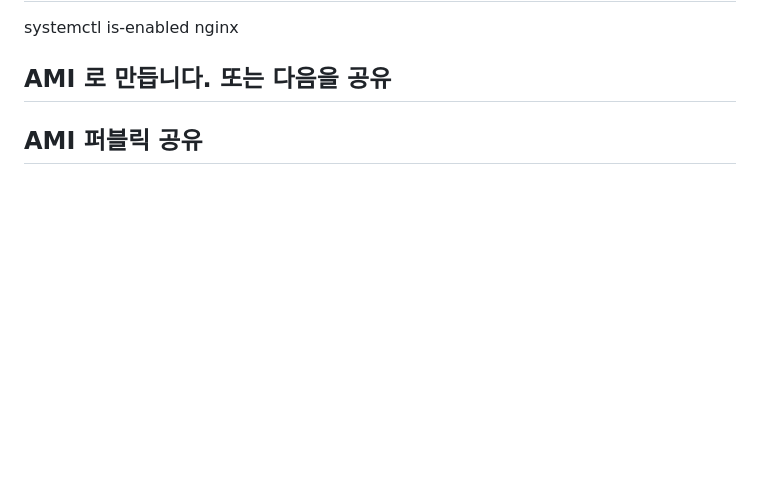
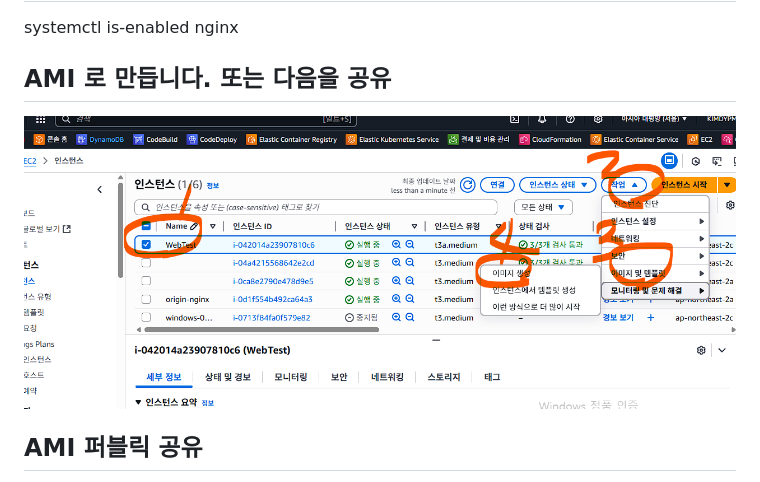
Before and after one commit to edumgt/AWS-EC2-ECS-LB, a Markdown page: Readme0701.md, the part around the change. Rendered like a GitHub page; pictures changed too: image-156.png (added); blank space fills up the shorter version.

```diff
--- a/Readme0701.md
+++ b/Readme0701.md
@@ -13,7 +13,7 @@ sudo systemctl enable nginx
 systemctl is-enabled nginx
 
 ## AMI 로 만듭니다. 또는 다음을 공유
-
+![alt text](image-156.png)
 
 ## AMI 퍼블릭 공유
 ami-0594aa3b1a9017b0a -> nginx 없는 ubuntu 버젼
```
